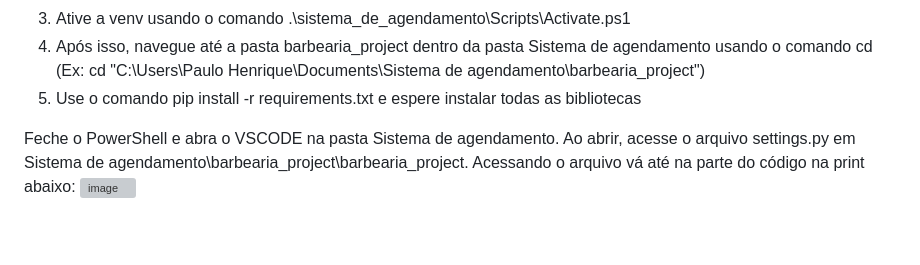
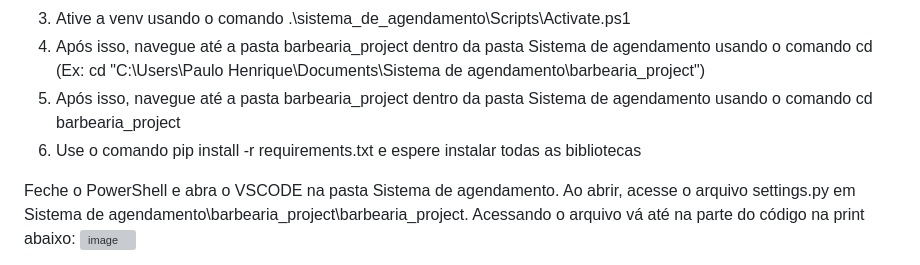
Before and after one commit to Paulo-Silva18/Sistema-BarberFlow, a Markdown page: README.md, the part around the change. Drawn GitHub-style; blank space fills up the shorter version; grey boxes are pictures that could not be loaded.

```diff
--- a/README.md
+++ b/README.md
@@ -17,7 +17,8 @@ Abra o PowerShell e dentro dele faça as seguintes instruções:
 2. Crie uma máquina virtual (venv) usando o comando python -m venv sistema_de_agendamento na pasta navegada.
 3. Ative a venv usando o comando .\sistema_de_agendamento\Scripts\Activate.ps1
 4. Após isso, navegue até a pasta barbearia_project dentro da pasta Sistema de agendamento usando o comando cd (Ex: cd "C:\Users\Paulo Henrique\Documents\Sistema de agendamento\barbearia_project")
-5. Use o comando pip install -r requirements.txt e espere instalar todas as bibliotecas
+5. Após isso, navegue até a pasta barbearia_project dentro da pasta Sistema de agendamento usando o comando cd barbearia_project
+6. Use o comando pip install -r requirements.txt e espere instalar todas as bibliotecas
 
 Feche o PowerShell e abra o VSCODE na pasta Sistema de agendamento. Ao abrir, acesse o arquivo settings.py em Sistema de agendamento\barbearia_project\barbearia_project. Acessando o arquivo vá até na parte do código na print abaixo:
 <img width="595" height="325" alt="image" src="https://github.com/user-attachments/assets/594627f8-02dc-4cbf-99e9-b0bbee4eb0a7" />
```
